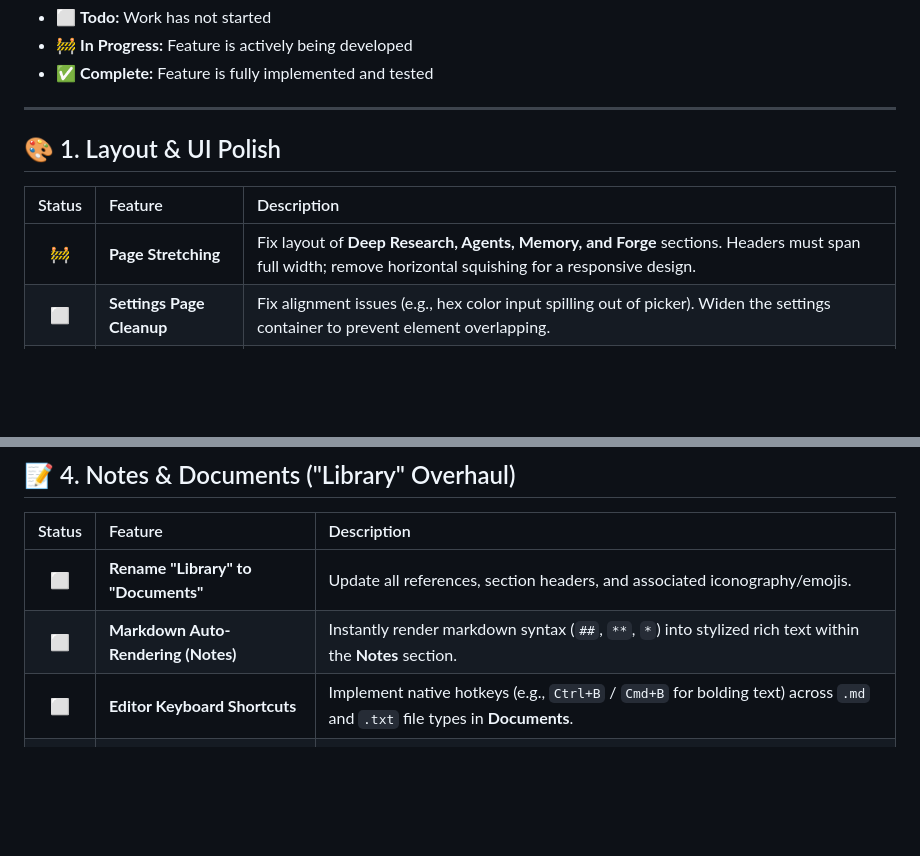
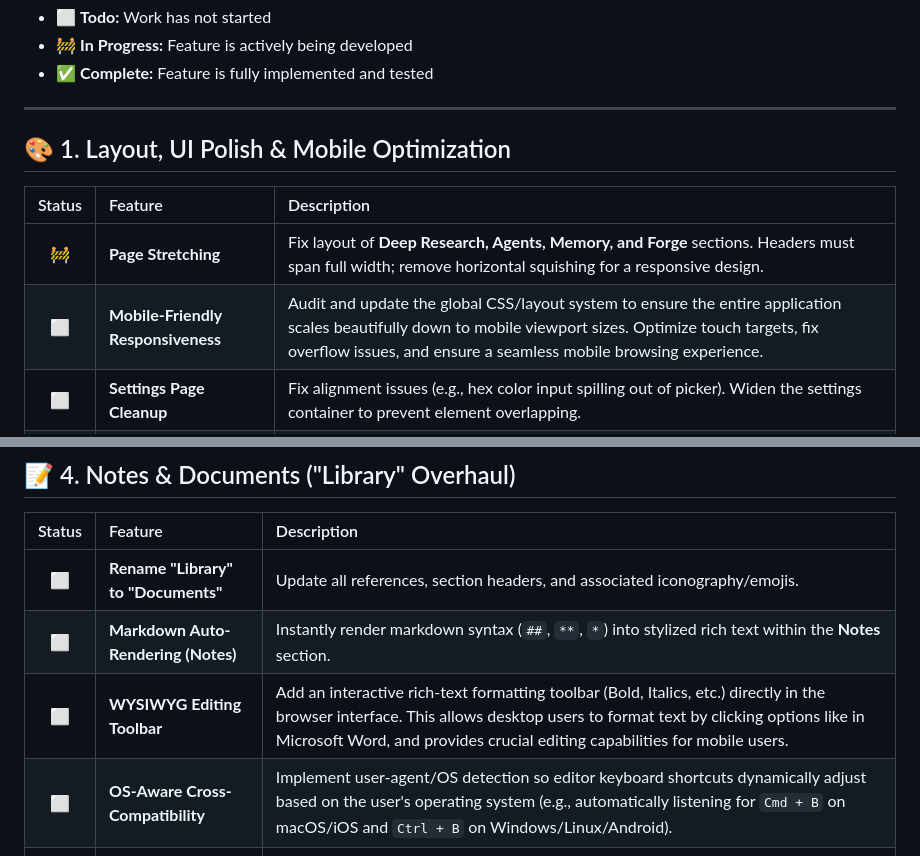
Before and after one commit to gekkzzz/Glyndwr, a Markdown page: TODO.md, 2 parts joined by grey strips. GitHub-like rendering; blank space fills up the shorter version.

Commit message:
Update TODO.md with new features and optimizations

```diff
--- a/TODO.md
+++ b/TODO.md
@@ -7,11 +7,12 @@
 
 ---
 
-## 🎨 1. Layout & UI Polish
+## 🎨 1. Layout, UI Polish & Mobile Optimization
 
 | Status | Feature | Description |
 | :---: | :--- | :--- |
 | 🚧 | **Page Stretching** | Fix layout of **Deep Research, Agents, Memory, and Forge** sections. Headers must span full width; remove horizontal squishing for a responsive design. |
+| ⬜ | **Mobile-Friendly Responsiveness** | Audit and update the global CSS/layout system to ensure the entire application scales beautifully down to mobile viewport sizes. Optimize touch targets, fix overflow issues, and ensure a seamless mobile browsing experience. |
 | ⬜ | **Settings Page Cleanup** | Fix alignment issues (e.g., hex color input spilling out of picker). Widen the settings container to prevent element overlapping. |
 | ⬜ | **Theme Visibility Audit** | Audit all themes for text-contrast bugs. Fix the **Mabinogi theme** (dark text on dark backgrounds in code blocks) to ensure global readability. |
 | ⬜ | **Loading Animation** | Replace the legacy spinning square with a modern **3D spinning cube** animation. |
@@ -44,7 +45,8 @@
 | :---: | :--- | :--- |
 | ⬜ | **Rename "Library" to "Documents"** | Update all references, section headers, and associated iconography/emojis. |
 | ⬜ | **Markdown Auto-Rendering (Notes)** | Instantly render markdown syntax (`##`, `**`, `*`) into stylized rich text within the **Notes** section. |
-| ⬜ | **Editor Keyboard Shortcuts** | Implement native hotkeys (e.g., `Ctrl+B` / `Cmd+B` for bolding text) across `.md` and `.txt` file types in **Documents**. |
+| ⬜ | **WYSIWYG Editing Toolbar** | Add an interactive rich-text formatting toolbar (Bold, Italics, etc.) directly in the browser interface. This allows desktop users to format text by clicking options like in Microsoft Word, and provides crucial editing capabilities for mobile users. |
+| ⬜ | **OS-Aware Cross-Compatibility** | Implement user-agent/OS detection so editor keyboard shortcuts dynamically adjust based on the user's operating system (e.g., automatically listening for `Cmd + B` on macOS/iOS and `Ctrl + B` on Windows/Linux/Android). |
 | ⬜ | **Document Export Engine** | Add formatting pipeline to export documents directly to **PDF** and **DOCX**. |
 | ⬜ | **AI Dropdown Menu Fix** | Fix the UI component bug restricting available options in the Notes dropdown menu. |
 
```
